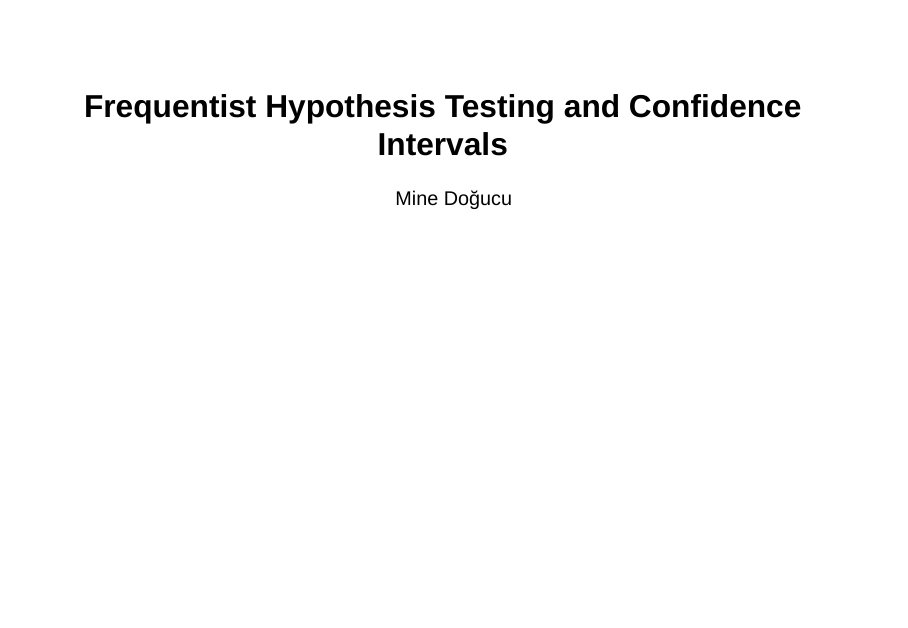
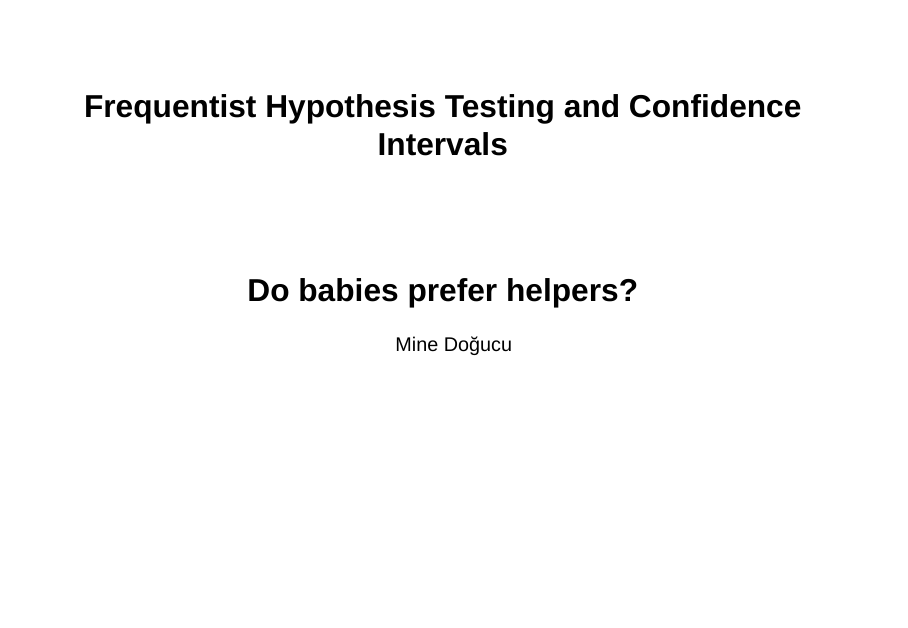
Before and after one commit to stat100-fa26/slides, a Quarto document (09a-frequentist-inference.qmd): page 1 of 61. Rendered offline with R 4.5, knitr and Pandoc in place of Quarto, with nearby package versions; drawn as Slidy slides in place of the format the file asks for.

```diff
--- a/09a-frequentist-inference.qmd
+++ b/09a-frequentist-inference.qmd
@@ -1,5 +1,6 @@
 ---
 title: "Frequentist Hypothesis Testing and Confidence Intervals"
+subtitle: "Do babies prefer helpers?"
 author: "Mine Doğucu"
 filters:
   - quarto
```
